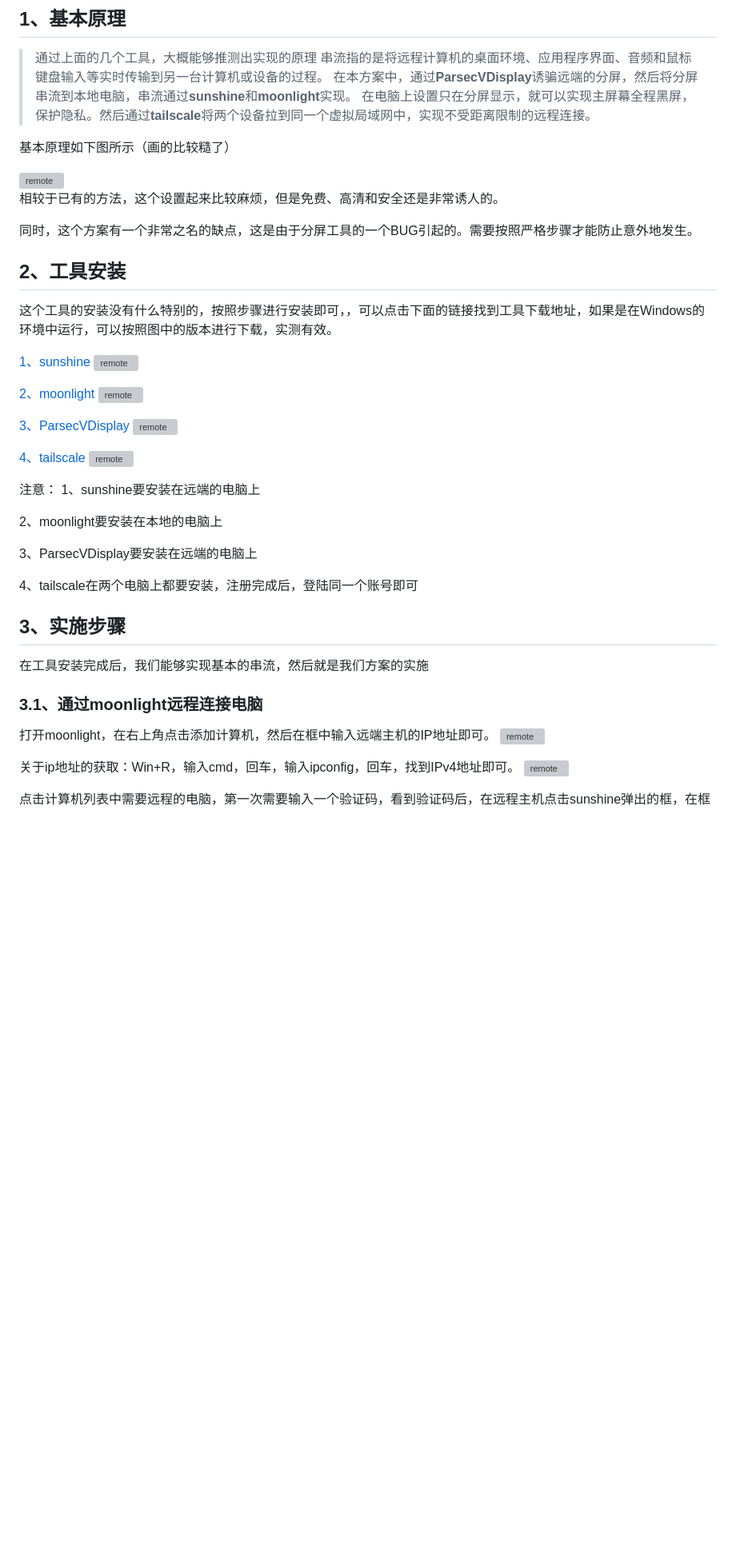
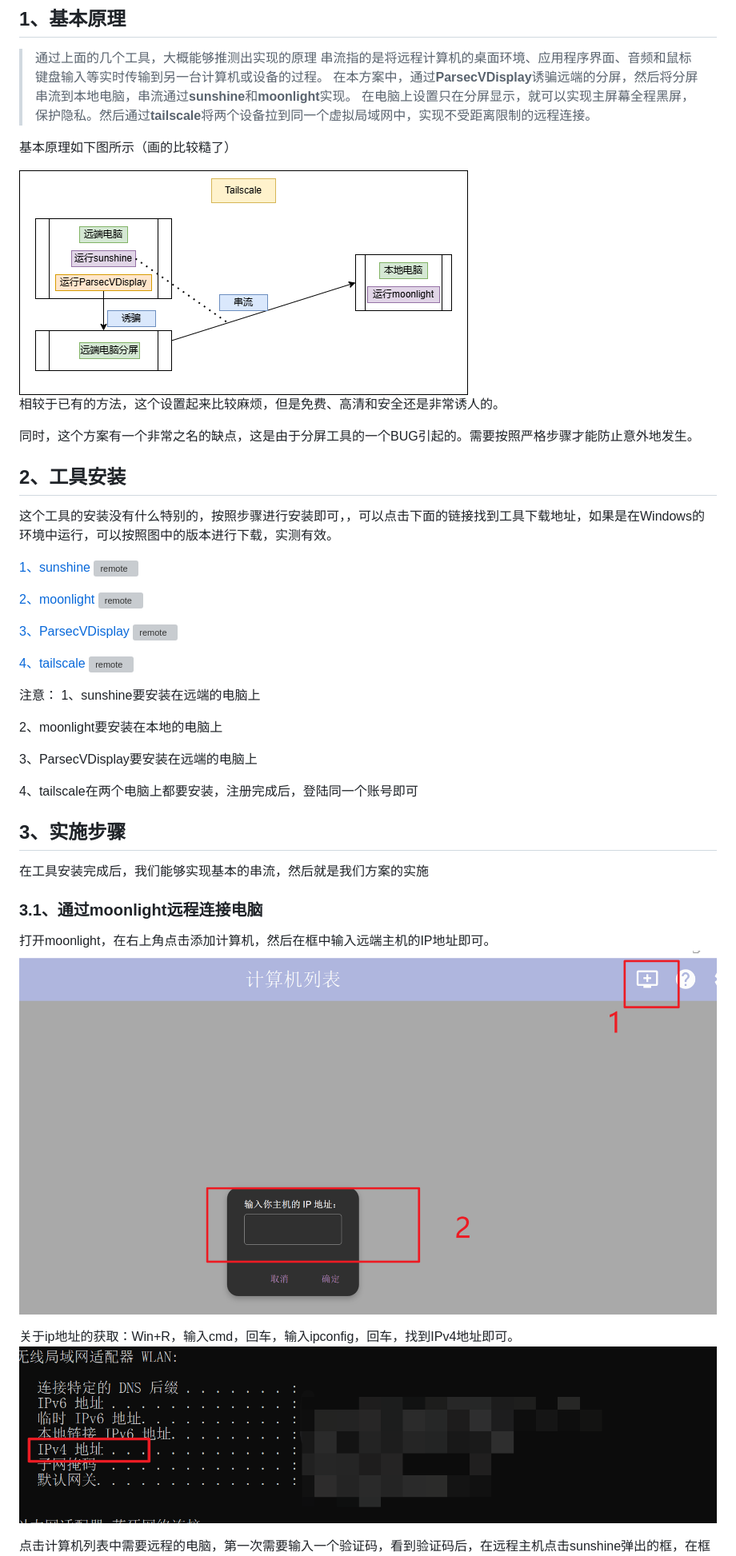
Before and after one commit to aorangehc/aorangehc.github.io, a Markdown page: _posts/2025-01-11-一种免费、高清、安全、但是很麻烦的远程桌面连接方案.md, the part around one of its changes. Shown at 80% size. GitHub-like rendering; blank space fills up the shorter version; grey boxes are pictures that could not be loaded.

```diff
--- a/_posts/2025-01-11-一种免费、高清、安全、但是很麻烦的远程桌面连接方案.md
+++ b/_posts/2025-01-11-一种免费、高清、安全、但是很麻烦的远程桌面连接方案.md
@@ -26,7 +26,7 @@ mermaid: true
 
 基本原理如下图所示（画的比较糙了）
 
-<img src="..\assets\images\a-magical-remote-solution\电脑远程方案原理.png" alt="remote" style="width: 70%; height: auto; display: block; margin-left: auto; margin-right: auto;">
+<img src="/assets/images/a-magical-remote-solution/电脑远程方案原理.png" alt="remote" style="width: 70%; height: auto; display: block; margin-left: auto; margin-right: auto;">
 
 相较于已有的方法，这个设置起来比较麻烦，但是免费、高清和安全还是非常诱人的。
 
@@ -64,9 +64,9 @@ mermaid: true
 ### 3.1、通过moonlight远程连接电脑
 
 打开moonlight，在右上角点击添加计算机，然后在框中输入远端主机的IP地址即可。
-<img src="..\assets\images\a-magical-remote-solution\moonlight_set_1.png" alt="remote" style="width: 50%; height: auto; display: block; margin-left: auto; margin-right: auto;">
+<img src="/assets/images/a-magical-remote-solution/moonlight_set_1.png" alt="remote" style="width: 50%; height: auto; display: block; margin-left: auto; margin-right: auto;">
 
 关于ip地址的获取：Win+R，输入cmd，回车，输入ipconfig，回车，找到IPv4地址即可。
-<img src="..\assets\images\a-magical-remote-solution\moonlight_set_2.png" alt="remote" style="width: 50%; height: auto; display: block; margin-left: auto; margin-right: auto;">
+<img src="/assets/images/a-magical-remote-solution/moonlight_set_2.png" alt="remote" style="width: 50%; height: auto; display: block; margin-left: auto; margin-right: auto;">
 
 点击计算机列表中需要远程的电脑，第一次需要输入一个验证码，看到验证码后，在远程主机点击sunshine弹出的框，在框中输入就行。
```
Also changed, not shown: other parts of _posts/2025-01-11-一种免费、高清、安全、但是很麻烦的远程桌面连接方案.md (+12 -12 lines).
